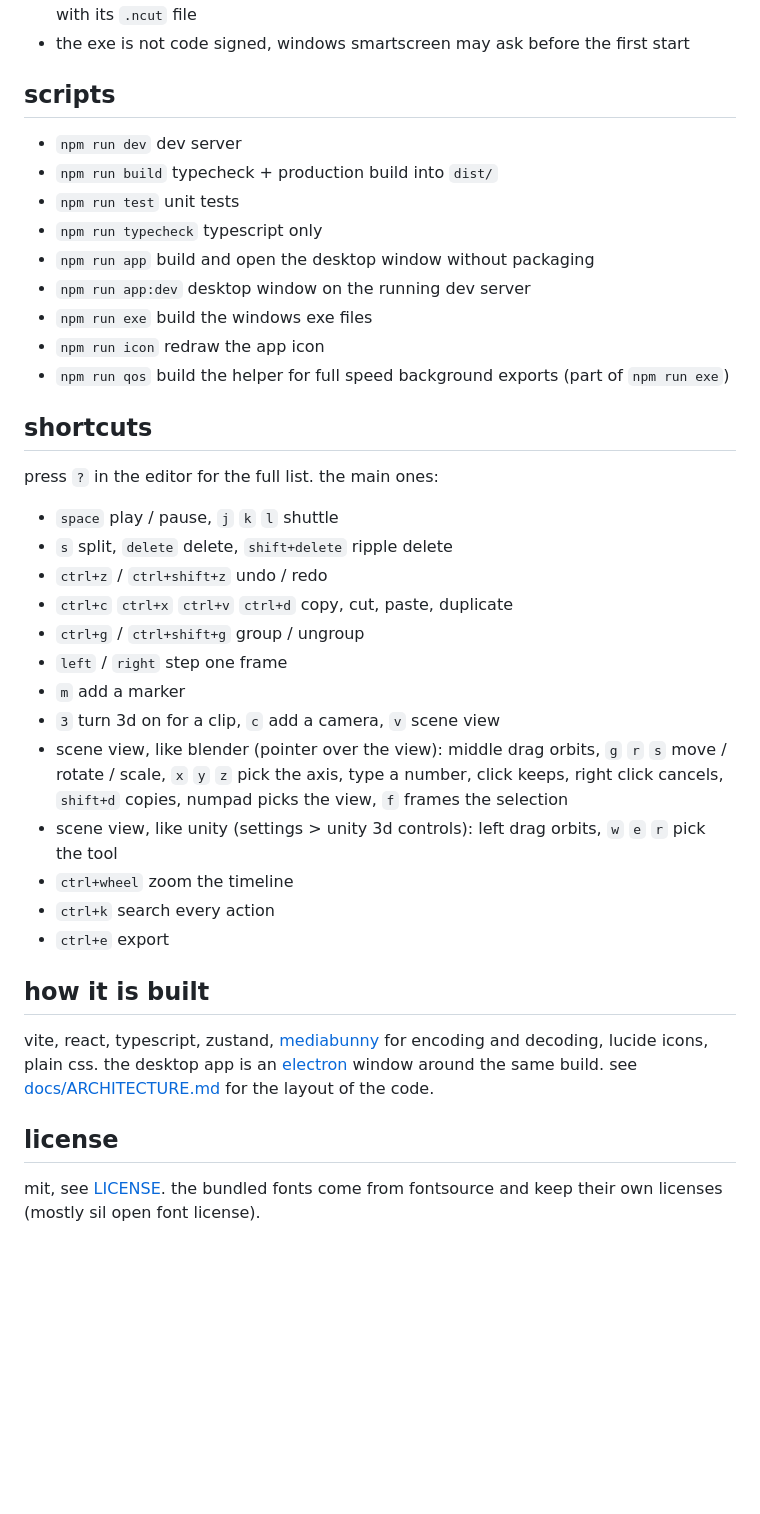
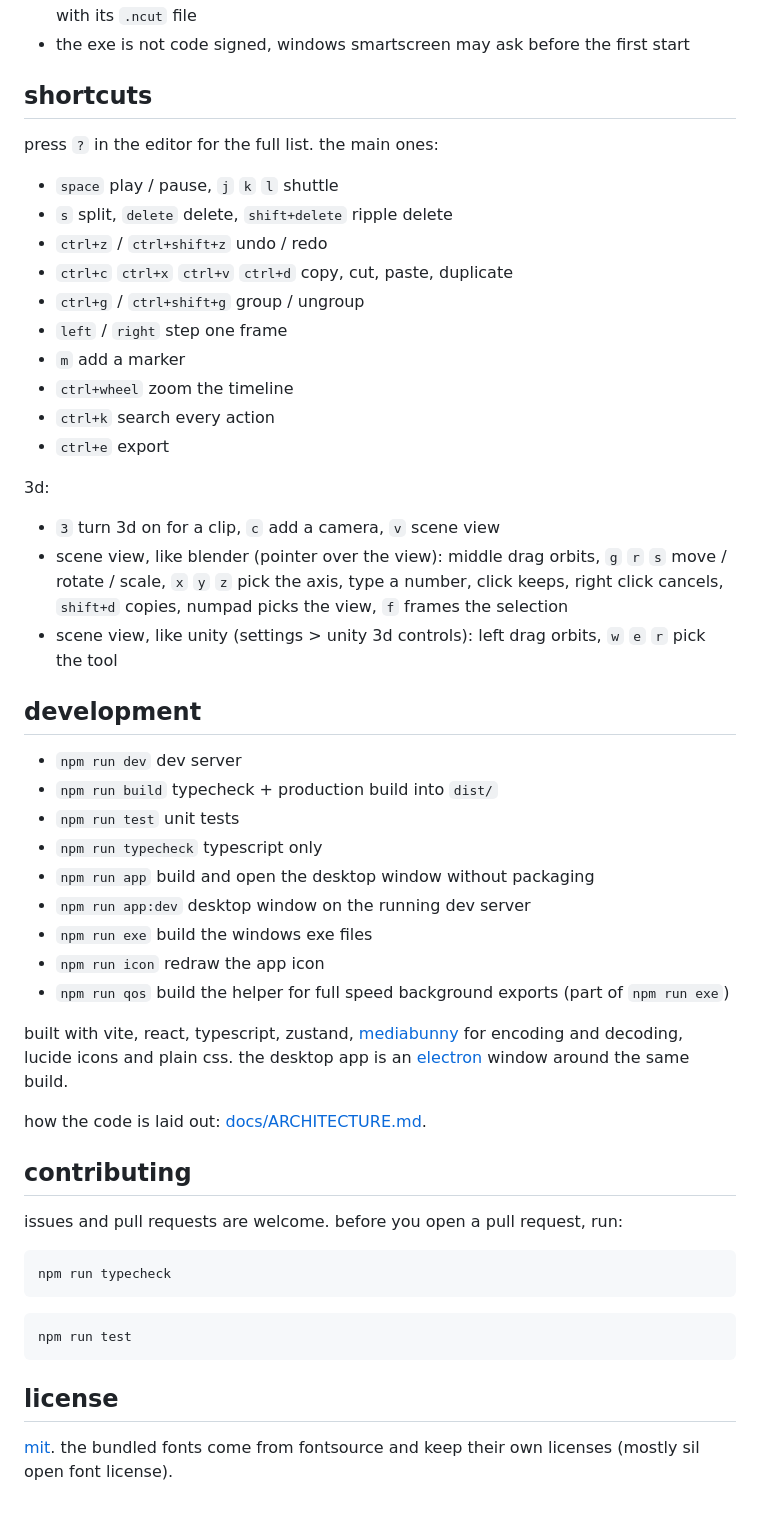
Before and after one commit to sagecsharp/ncut, a Markdown page: README.md, the part around one of its changes. GitHub-like rendering; blank space fills up the shorter version.

````diff
--- a/README.md
+++ b/README.md
@@ -48,7 +76,28 @@ good to know:
 - projects live in `%APPDATA%\ncut`, separate from the browser version. move one over with its `.ncut` file
 - the exe is not code signed, windows smartscreen may ask before the first start
 
-## scripts
+## shortcuts
+
+press `?` in the editor for the full list. the main ones:
+
+- `space` play / pause, `j` `k` `l` shuttle
+- `s` split, `delete` delete, `shift+delete` ripple delete
+- `ctrl+z` / `ctrl+shift+z` undo / redo
+- `ctrl+c` `ctrl+x` `ctrl+v` `ctrl+d` copy, cut, paste, duplicate
+- `ctrl+g` / `ctrl+shift+g` group / ungroup
+- `left` / `right` step one frame
+- `m` add a marker
+- `ctrl+wheel` zoom the timeline
+- `ctrl+k` search every action
+- `ctrl+e` export
+
+3d:
+
+- `3` turn 3d on for a clip, `c` add a camera, `v` scene view
+- scene view, like blender (pointer over the view): middle drag orbits, `g` `r` `s` move / rotate / scale, `x` `y` `z` pick the axis, type a number, click keeps, right click cancels, `shift+d` copies, numpad picks the view, `f` frames the selection
+- scene view, like unity (settings > unity 3d controls): left drag orbits, `w` `e` `r` pick the tool
+
+## development
 
 - `npm run dev` dev server
 - `npm run build` typecheck + production build into `dist/`
@@ -60,30 +109,22 @@ good to know:
 - `npm run icon` redraw the app icon
 - `npm run qos` build the helper for full speed background exports (part of `npm run exe`)
 
-## shortcuts
+built with vite, react, typescript, zustand, [mediabunny](https://mediabunny.dev) for encoding and decoding, lucide icons and plain css. the desktop app is an [electron](https://www.electronjs.org) window around the same build.
 
-press `?` in the editor for the full list. the main ones:
+how the code is laid out: [docs/ARCHITECTURE.md](docs/ARCHITECTURE.md).
 
-- `space` play / pause, `j` `k` `l` shuttle
-- `s` split, `delete` delete, `shift+delete` ripple delete
-- `ctrl+z` / `ctrl+shift+z` undo / redo
-- `ctrl+c` `ctrl+x` `ctrl+v` `ctrl+d` copy, cut, paste, duplicate
-- `ctrl+g` / `ctrl+shift+g` group / ungroup
-- `left` / `right` step one frame
-- `m` add a marker
-- `3` turn 3d on for a clip, `c` add a camera, `v` scene view
-- scene view, like blender (pointer over the view): middle drag orbits, `g` `r` `s` move / rotate / scale, `x` `y` `z` pick the axis, type a number, click keeps, right click cancels, `shift+d` copies, numpad picks the view, `f` frames the selection
-- scene view, like unity (settings > unity 3d controls): left drag orbits, `w` `e` `r` pick the tool
-- `ctrl+wheel` zoom the timeline
-- `ctrl+k` search every action
-- `ctrl+e` export
+## contributing
 
-## how it is built
+issues and pull requests are welcome. before you open a pull request, run:
 
-vite, react, typescript, zustand, [mediabunny](https://mediabunny.dev) for encoding and decoding, lucide icons, plain css.
-the desktop app is an [electron](https://www.electronjs.org) window around the same build.
-see [docs/ARCHITECTURE.md](docs/ARCHITECTURE.md) for the layout of the code.
+```bash
+npm run typecheck
+```
+
+```bash
+npm run test
+```
 
 ## license
 
-mit, see [LICENSE](LICENSE). the bundled fonts come from fontsource and keep their own licenses (mostly sil open font license).
+[mit](LICENSE). the bundled fonts come from fontsource and keep their own licenses (mostly sil open font license).
````
Also changed, not shown: other parts of README.md (+43 -15 lines), docs/screenshot.png (added).
